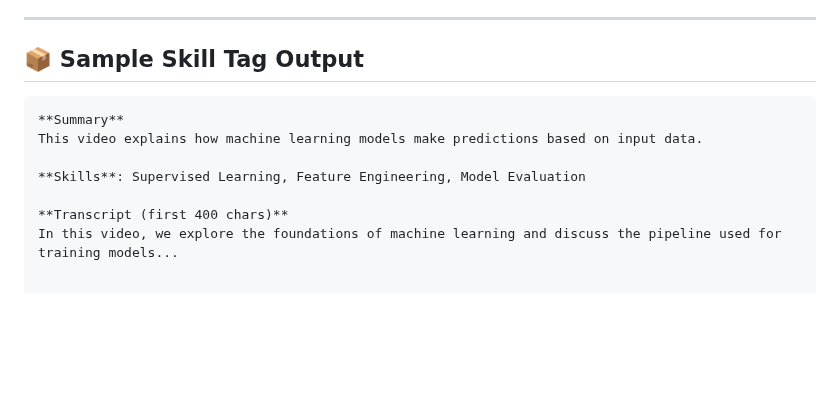
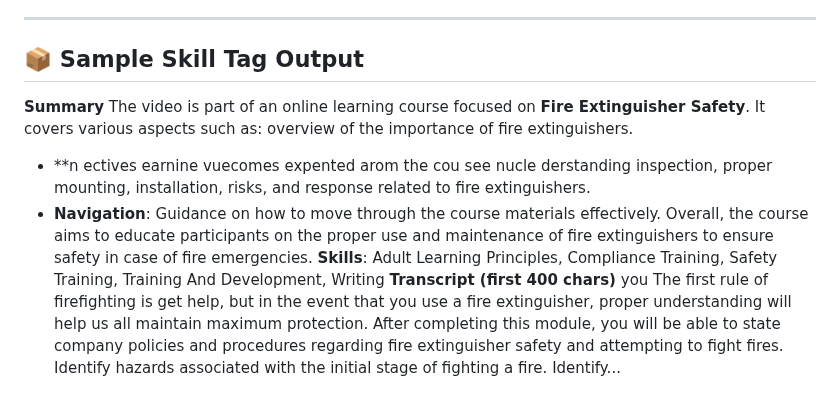
Before and after one commit to huangalex9/pipeline-demo, a Markdown page: README.md, the part around the change. Drawn GitHub-style; blank space fills up the shorter version.

````diff
--- a/README.md
+++ b/README.md
@@ -78,11 +78,13 @@ Deployment is handled by AWS CodePipeline, which:
 
 ## 📦 Sample Skill Tag Output
 
-```text
 **Summary**
-This video explains how machine learning models make predictions based on input data.
-
-**Skills**: Supervised Learning, Feature Engineering, Model Evaluation
-
+The video is part of an online learning course focused on **Fire Extinguisher Safety**. It covers various aspects such as:
+overview of the importance of fire extinguishers.
+- **n ectives earnine vuecomes expented arom the cou see nucle derstanding inspection, proper mounting, installation, risks, and response related to
+fire extinguishers.
+- **Navigation**: Guidance on how to move through the course materials effectively.
+Overall, the course aims to educate participants on the proper use and maintenance of fire extinguishers to ensure safety in case of fire emergencies.
+**Skills**: Adult Learning Principles, Compliance Training, Safety Training, Training And Development, Writing
 **Transcript (first 400 chars)**
-In this video, we explore the foundations of machine learning and discuss the pipeline used for training models...
+you The first rule of firefighting is get help, but in the event that you use a fire extinguisher, proper understanding will help us all maintain maximum protection. After completing this module, you will be able to state company policies and procedures regarding fire extinguisher safety and attempting to fight fires. Identify hazards associated with the initial stage of fighting a fire. Identify...
````
